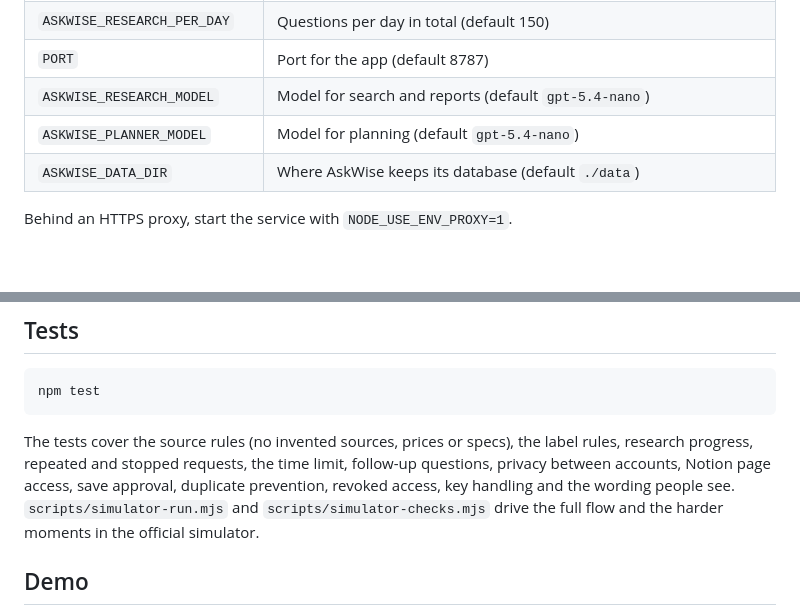
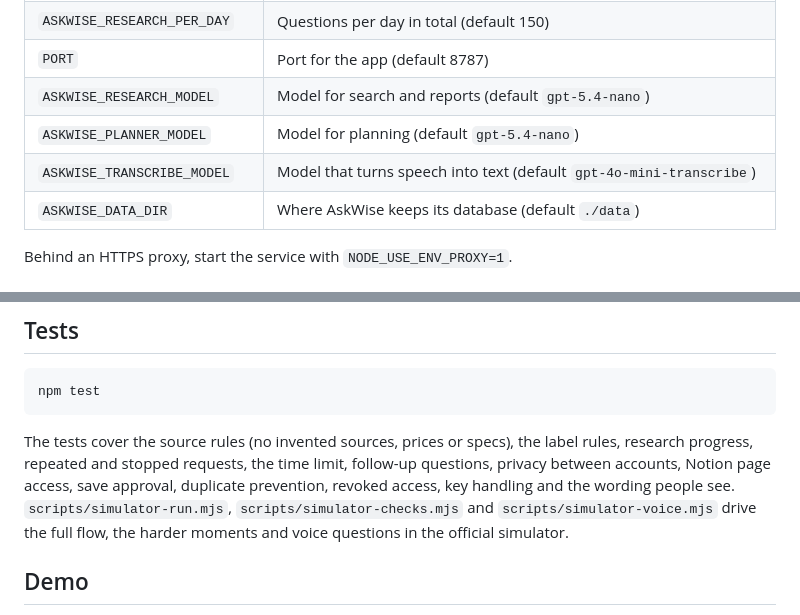
Before and after one commit to Datwebguy/askwise, a Markdown page: README.md, 2 parts joined by grey strips. Rendered like a GitHub page; blank space fills up the shorter version.

````diff
--- a/README.md
+++ b/README.md
@@ -156,6 +163,7 @@ Open http://localhost:8787 and ask. To use the service's own Notion connection f
 | `PORT` | Port for the app (default 8787) |
 | `ASKWISE_RESEARCH_MODEL` | Model for search and reports (default `gpt-5.4-nano`) |
 | `ASKWISE_PLANNER_MODEL` | Model for planning (default `gpt-5.4-nano`) |
+| `ASKWISE_TRANSCRIBE_MODEL` | Model that turns speech into text (default `gpt-4o-mini-transcribe`) |
 | `ASKWISE_DATA_DIR` | Where AskWise keeps its database (default `./data`) |
 
 Behind an HTTPS proxy, start the service with `NODE_USE_ENV_PROXY=1`.
@@ -201,7 +209,7 @@ npm run pack
 npm test
 ```
 
-The tests cover the source rules (no invented sources, prices or specs), the label rules, research progress, repeated and stopped requests, the time limit, follow-up questions, privacy between accounts, Notion page access, save approval, duplicate prevention, revoked access, key handling and the wording people see. `scripts/simulator-run.mjs` and `scripts/simulator-checks.mjs` drive the full flow and the harder moments in the official simulator.
+The tests cover the source rules (no invented sources, prices or specs), the label rules, research progress, repeated and stopped requests, the time limit, follow-up questions, privacy between accounts, Notion page access, save approval, duplicate prevention, revoked access, key handling and the wording people see. `scripts/simulator-run.mjs`, `scripts/simulator-checks.mjs` and `scripts/simulator-voice.mjs` drive the full flow, the harder moments and voice questions in the official simulator.
 
 ## Demo
 
````
Also changed, not shown: other parts of README.md (+9 -2 lines), media/voice-screens.png (added), 5 other files.
